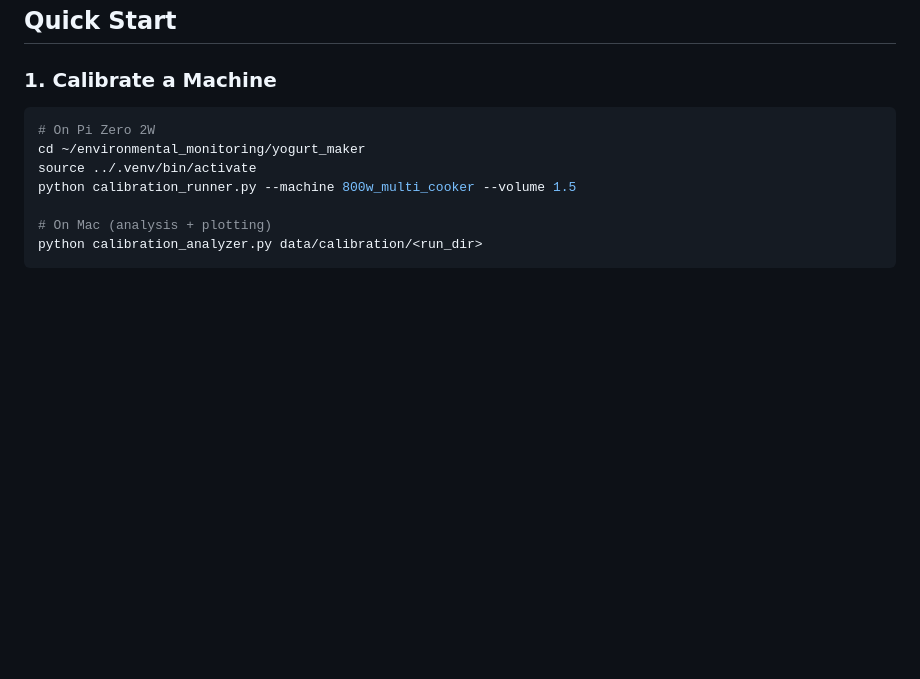
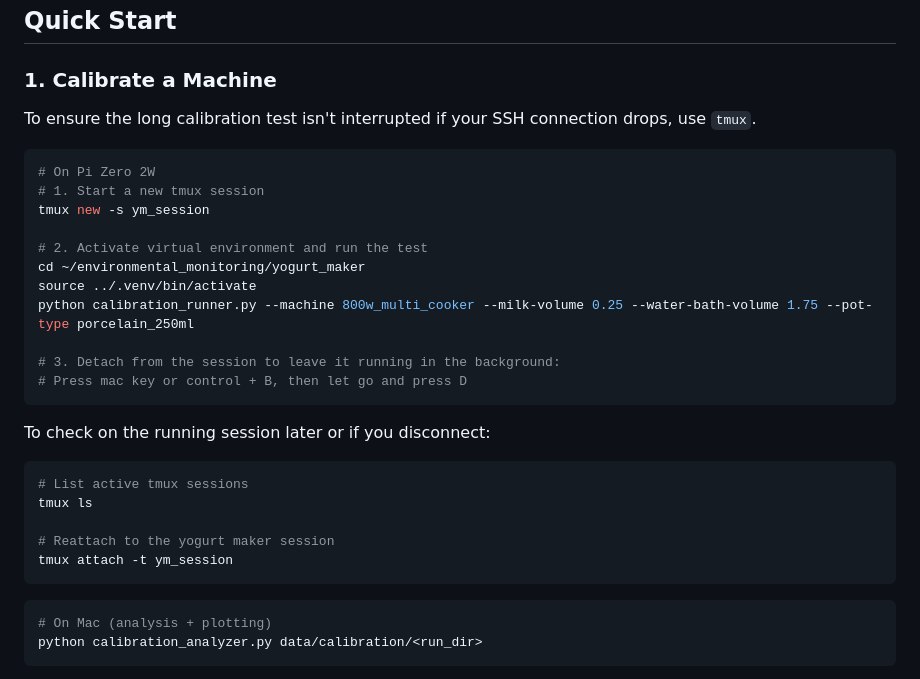
Before and after one commit to malithjkd/environmental_monitoring, a Markdown page: yogurt_maker/README.md, the part around the change. GitHub-like rendering; blank space fills up the shorter version.

````diff
--- a/yogurt_maker/README.md
+++ b/yogurt_maker/README.md
@@ -94,12 +94,32 @@ The thermal model parameters (`k_cool`, effective power) are determined through
 ## Quick Start
 
 ### 1. Calibrate a Machine
+To ensure the long calibration test isn't interrupted if your SSH connection drops, use `tmux`.
+
 ```bash
 # On Pi Zero 2W
+# 1. Start a new tmux session
+tmux new -s ym_session
+
+# 2. Activate virtual environment and run the test
 cd ~/environmental_monitoring/yogurt_maker
 source ../.venv/bin/activate
-python calibration_runner.py --machine 800w_multi_cooker --volume 1.5
+python calibration_runner.py --machine 800w_multi_cooker --milk-volume 0.25 --water-bath-volume 1.75 --pot-type porcelain_250ml
 
+# 3. Detach from the session to leave it running in the background:
+# Press mac key or control + B, then let go and press D
+```
+
+To check on the running session later or if you disconnect:
+```bash
+# List active tmux sessions
+tmux ls
+
+# Reattach to the yogurt maker session
+tmux attach -t ym_session
+```
+
+```bash
 # On Mac (analysis + plotting)
 python calibration_analyzer.py data/calibration/<run_dir>
 ```
````
